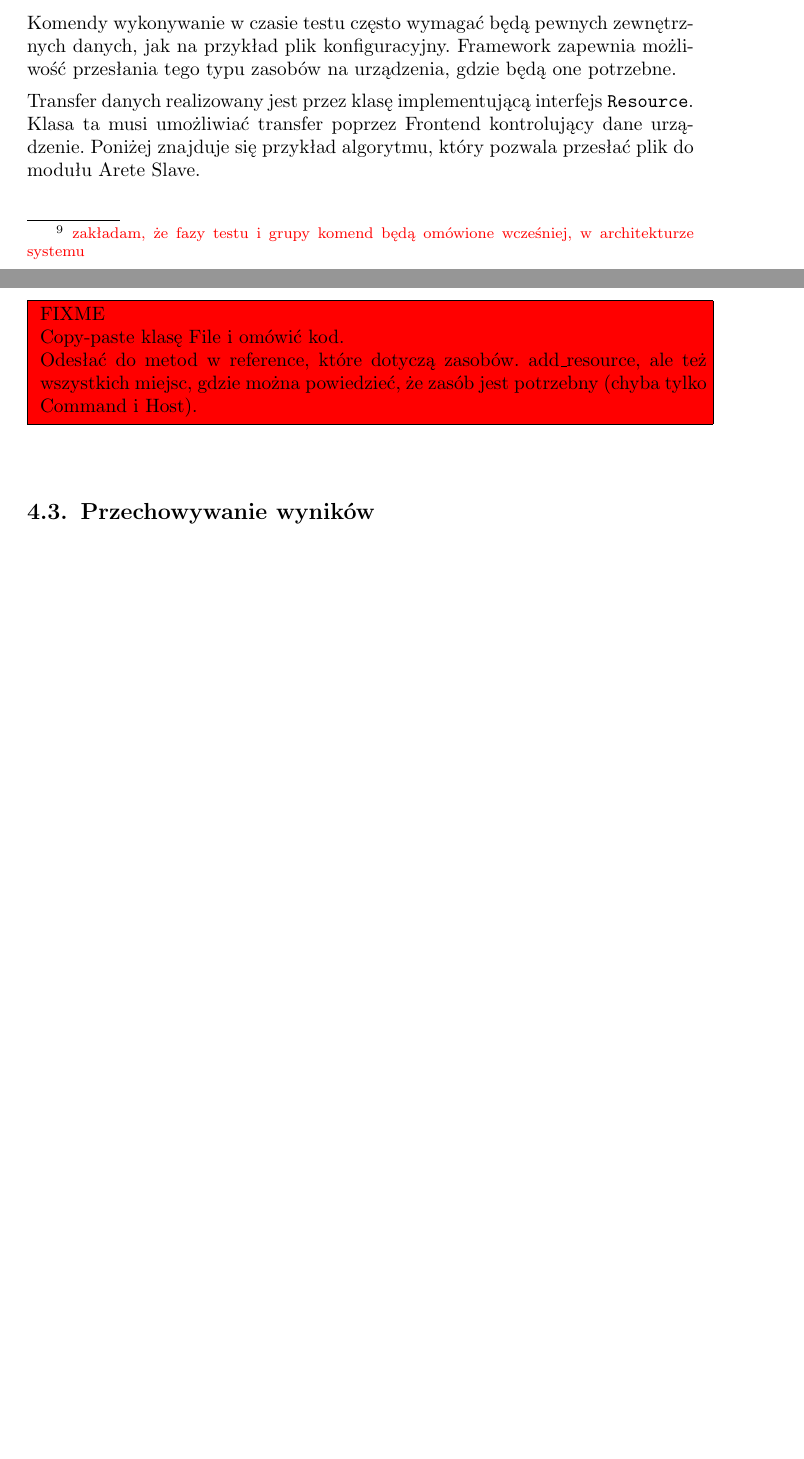
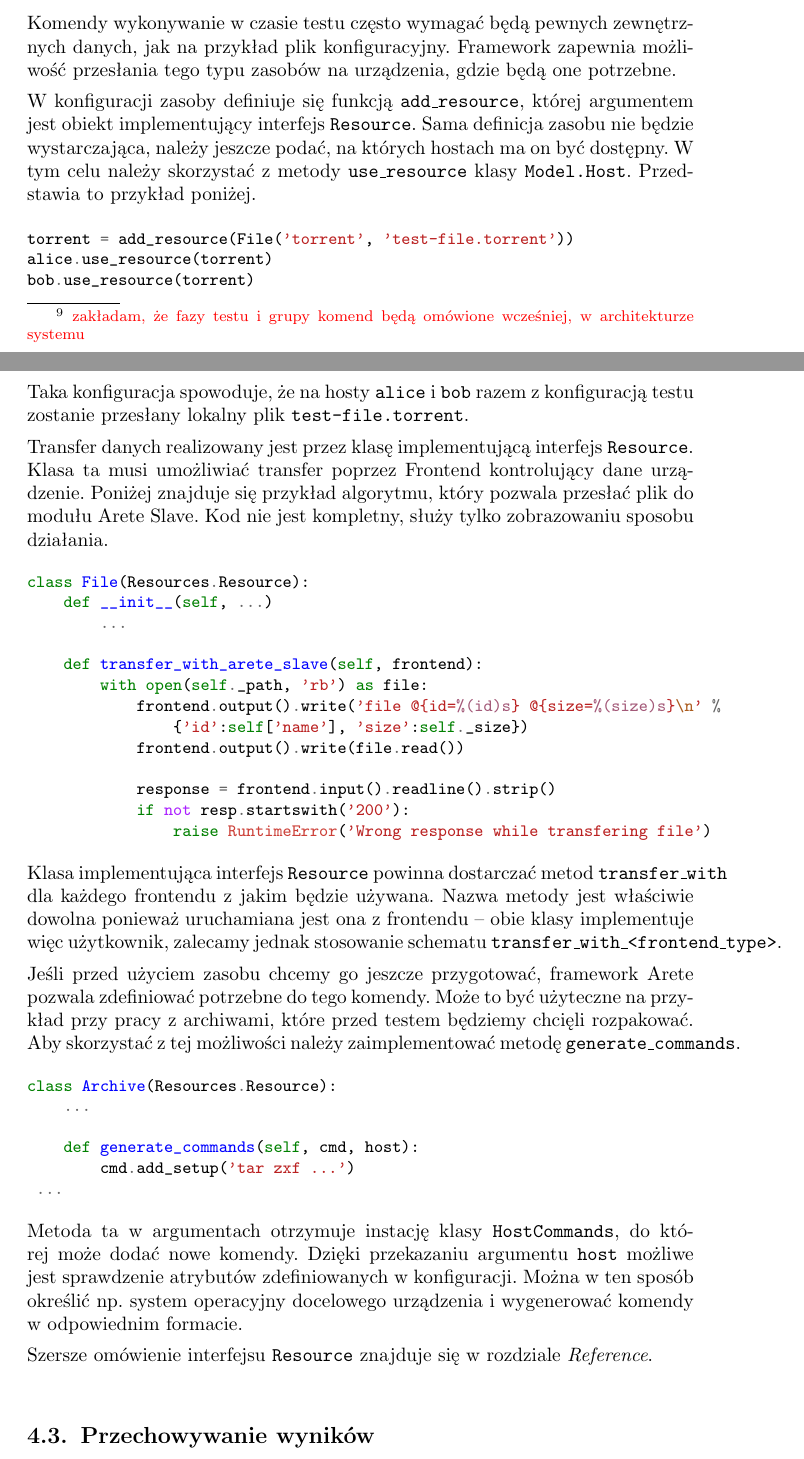
Before and after one commit to qsorix/rpt-qrx-msc, a LaTeX thesis (thesis/00-praca-magisterska.tex, which reads thesis/04-arete-master.tex): two parts of pages 24 and 25 of 25, joined at a grey line, cut so that both start at the same text, the shorter picture padded with empty space. Compiled offline with pdfLaTeX.

Commit message:
dokonczona sekcja o przesylaniu zasobow

```diff
--- a/thesis/04-arete-master.tex
+++ b/thesis/04-arete-master.tex
@@ -605,20 +605,72 @@ Komendy wykonywanie w czasie testu często wymagać będą pewnych zewnętrznych
 danych, jak na przykład plik konfiguracyjny. Framework zapewnia możliwość
 przesłania tego typu zasobów na urządzenia, gdzie będą one potrzebne.
 
+W konfiguracji zasoby definiuje się funkcją \code{add\_resource}, której
+argumentem jest obiekt implementujący interfejs \code{Resource}. Sama definicja
+zasobu nie będzie wystarczająca, należy jeszcze podać, na których hostach ma on
+być dostępny. W tym celu należy skorzystać z metody \code{use\_resource} klasy
+\code{Model.Host}. Przedstawia to przykład poniżej.
+
+\begin{pythoncode}
+  torrent = add_resource(File('torrent', 'test-file.torrent'))
+  alice.use_resource(torrent)
+  bob.use_resource(torrent)
+\end{pythoncode}
+
+Taka konfiguracja spowoduje, że na hosty \code{alice} i \code{bob} razem z
+konfiguracją testu zostanie przesłany lokalny plik \code{test-file.torrent}.
+
 Transfer danych realizowany jest przez klasę implementującą interfejs
 \code{Resource}. Klasa ta musi umożliwiać transfer poprzez Frontend kontrolujący
 dane urządzenie. Poniżej znajduje się przykład algorytmu, który pozwala przesłać
-plik do modułu Arete Slave.
+plik do modułu Arete Slave. Kod nie jest kompletny, służy tylko zobrazowaniu
+sposobu działania.
 
-\FIXME{
+\begin{pythoncode}
+  class File(Resources.Resource):
+      def __init__(self, ...)
+          ...
 
-Copy-paste klasę File i omówić kod.
+      def transfer_with_arete_slave(self, frontend):
+          with open(self._path, 'rb') as file:
+              frontend.output().write('file @{id=%(id)s} @{size=%(size)s}\n' %
+                  {'id':self['name'], 'size':self._size})
+              frontend.output().write(file.read())
 
-Odesłać do metod w reference, które dotyczą zasobów. add\_resource, ale też
-wszystkich miejsc, gdzie można powiedzieć, że zasób jest potrzebny (chyba tylko
-Command i Host).
+              response = frontend.input().readline().strip()
+              if not resp.startswith('200'):
+                  raise RuntimeError('Wrong response while transfering file')
+\end{pythoncode}
 
-}
+Klasa implementująca interfejs \code{Resource} powinna dostarczać metod
+\code{transfer\_with} dla każdego frontendu z jakim będzie używana. Nazwa
+metody jest właściwie dowolna ponieważ uruchamiana jest ona z frontendu -- obie
+klasy implementuje więc użytkownik, zalecamy jednak stosowanie schematu
+\code{transfer\_with\_<frontend\_type>}.
+
+Jeśli przed użyciem zasobu chcemy go jeszcze przygotować, framework Arete
+pozwala zdefiniować potrzebne do tego komendy. Może to być użyteczne na
+przykład przy pracy z archiwami, które przed testem będziemy chcięli
+rozpakować. Aby skorzystać z tej możliwości należy zaimplementować metodę
+\code{generate\_commands}.
+
+\begin{pythoncode}
+  class Archive(Resources.Resource):
+      ...
+
+      def generate_commands(self, cmd, host):
+          cmd.add_setup('tar zxf ...')
+	  ...
+\end{pythoncode}
+
+Metoda ta w argumentach otrzymuje instację klasy \code{HostCommands}, do której
+może dodać nowe komendy. Dzięki przekazaniu argumentu \code{host} możliwe jest
+sprawdzenie atrybutów zdefiniowanych w konfiguracji. Można w ten sposób
+określić np. system operacyjny docelowego urządzenia i wygenerować komendy w
+odpowiednim formacie.
+
+Szersze omówienie interfejsu \code{Resource} znajduje się w rozdziale
+\fixref{Reference}.
 
 \section{Przechowywanie wyników}
 
```
Lines whose indentation alone changed are shown as unchanged.
